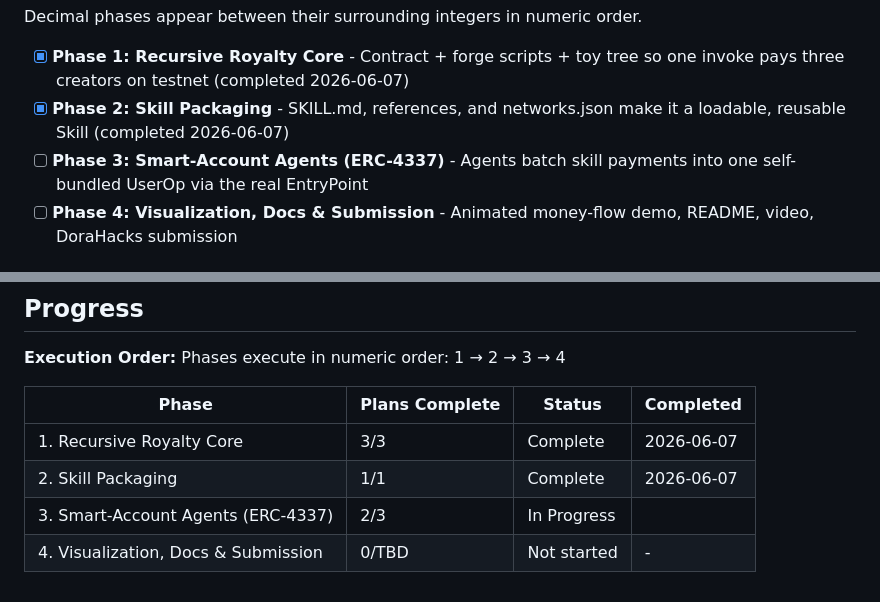
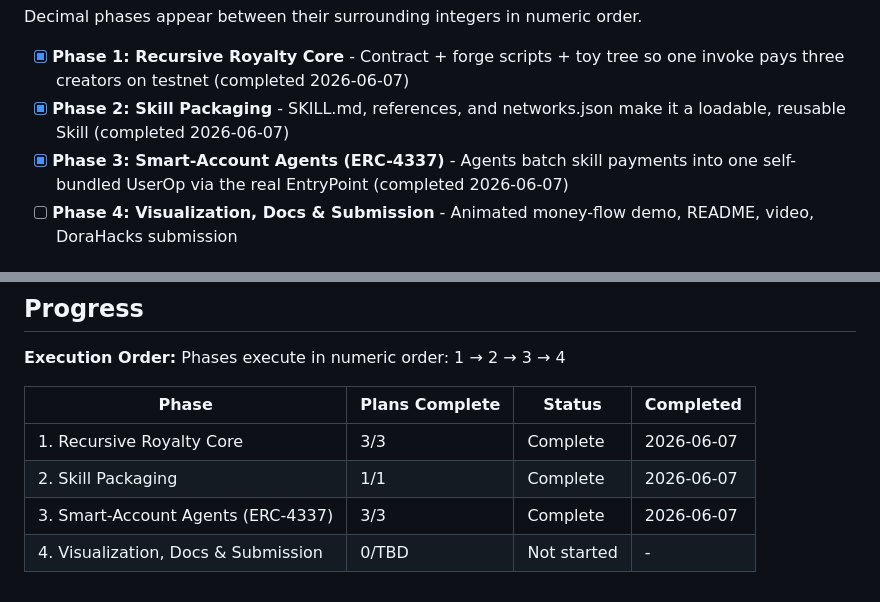
Before and after one commit to pandu926/Cascade, a Markdown page: .planning/ROADMAP.md, 2 parts joined by grey strips. Drawn GitHub-style.

```diff
--- a/.planning/ROADMAP.md
+++ b/.planning/ROADMAP.md
@@ -14,7 +14,7 @@ Decimal phases appear between their surrounding integers in numeric order.
 
 - [x] **Phase 1: Recursive Royalty Core** - Contract + forge scripts + toy tree so one invoke pays three creators on testnet (completed 2026-06-07)
 - [x] **Phase 2: Skill Packaging** - SKILL.md, references, and networks.json make it a loadable, reusable Skill (completed 2026-06-07)
-- [ ] **Phase 3: Smart-Account Agents (ERC-4337)** - Agents batch skill payments into one self-bundled UserOp via the real EntryPoint
+- [x] **Phase 3: Smart-Account Agents (ERC-4337)** - Agents batch skill payments into one self-bundled UserOp via the real EntryPoint (completed 2026-06-07)
 - [ ] **Phase 4: Visualization, Docs & Submission** - Animated money-flow demo, README, video, DoraHacks submission
 
 ## Phase Details
@@ -84,5 +84,5 @@ Phases execute in numeric order: 1 → 2 → 3 → 4
 |-------|----------------|--------|-----------|
 | 1. Recursive Royalty Core | 3/3 | Complete   | 2026-06-07 |
 | 2. Skill Packaging | 1/1 | Complete   | 2026-06-07 |
-| 3. Smart-Account Agents (ERC-4337) | 2/3 | In Progress|  |
+| 3. Smart-Account Agents (ERC-4337) | 3/3 | Complete   | 2026-06-07 |
 | 4. Visualization, Docs & Submission | 0/TBD | Not started | - |
```
Also changed, not shown: other parts of .planning/ROADMAP.md (+1 -1 lines), .planning/STATE.md (+9 -6 lines), 1 other file.
